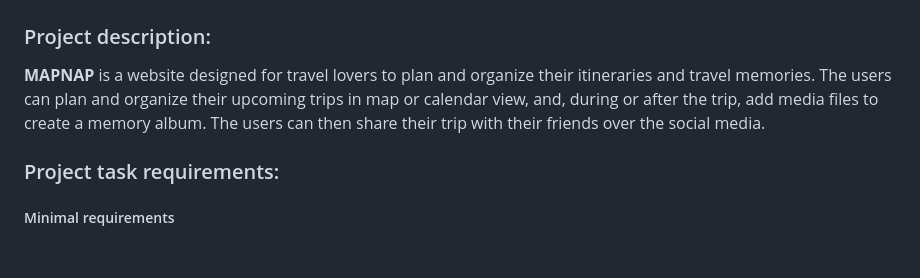
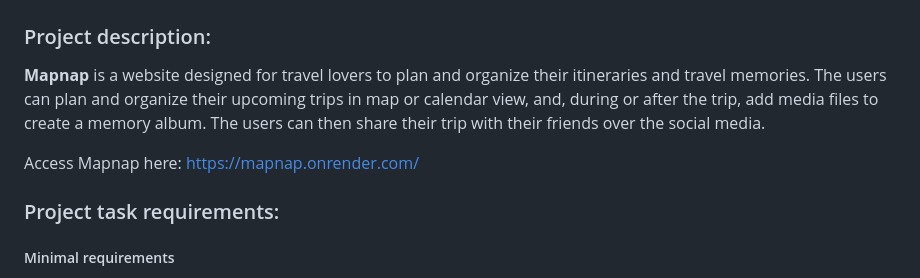
Before and after one commit to jessaberry/mapnap, a Markdown page: README.md, the part around the change. Rendered like a GitHub page; blank space fills up the shorter version.

```diff
--- a/README.md
+++ b/README.md
@@ -4,9 +4,11 @@
 
 [//]: # "Mapnap is a mobile app designed for anyone looking to manage a busy schedule. It is designed to manage daily routines and notify users on time-based and location-based events in response to stored user data. Location and time triggers, settings, associated events, and usage data will be stored in Mapnap's database. Additional features (depending on time) include theme support, snoozing options, and social media integration."
 
-**MAPNAP** is a website designed for travel lovers to plan and organize their itineraries and travel memories.
+**Mapnap** is a website designed for travel lovers to plan and organize their itineraries and travel memories.
 The users can plan and organize their upcoming trips in map or calendar view, and, during or after the trip, add media files to create a memory album.
 The users can then share their trip with their friends over the social media.
+
+Access Mapnap here: https://mapnap.onrender.com/
 
 ### Project task requirements:
 
```
